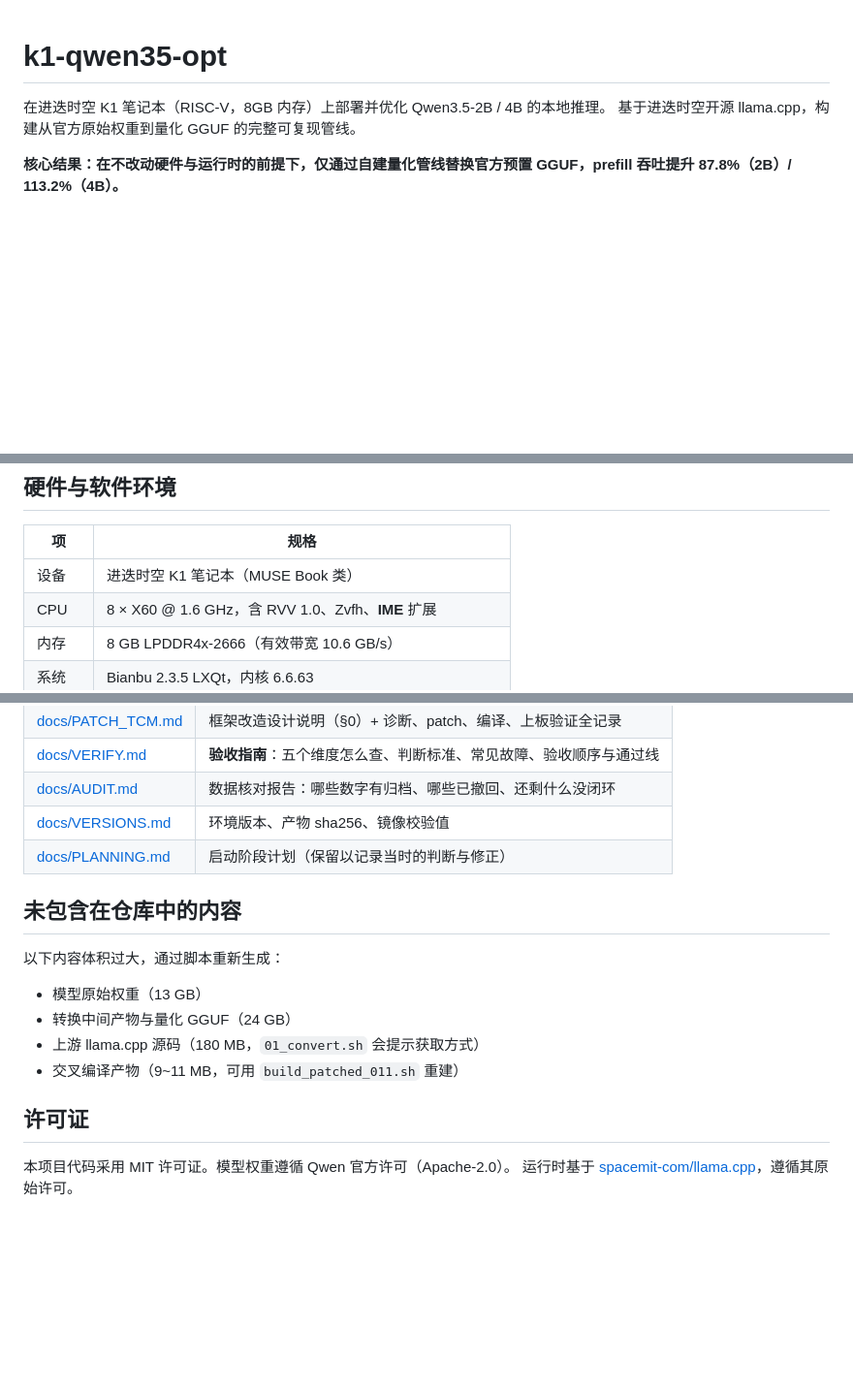
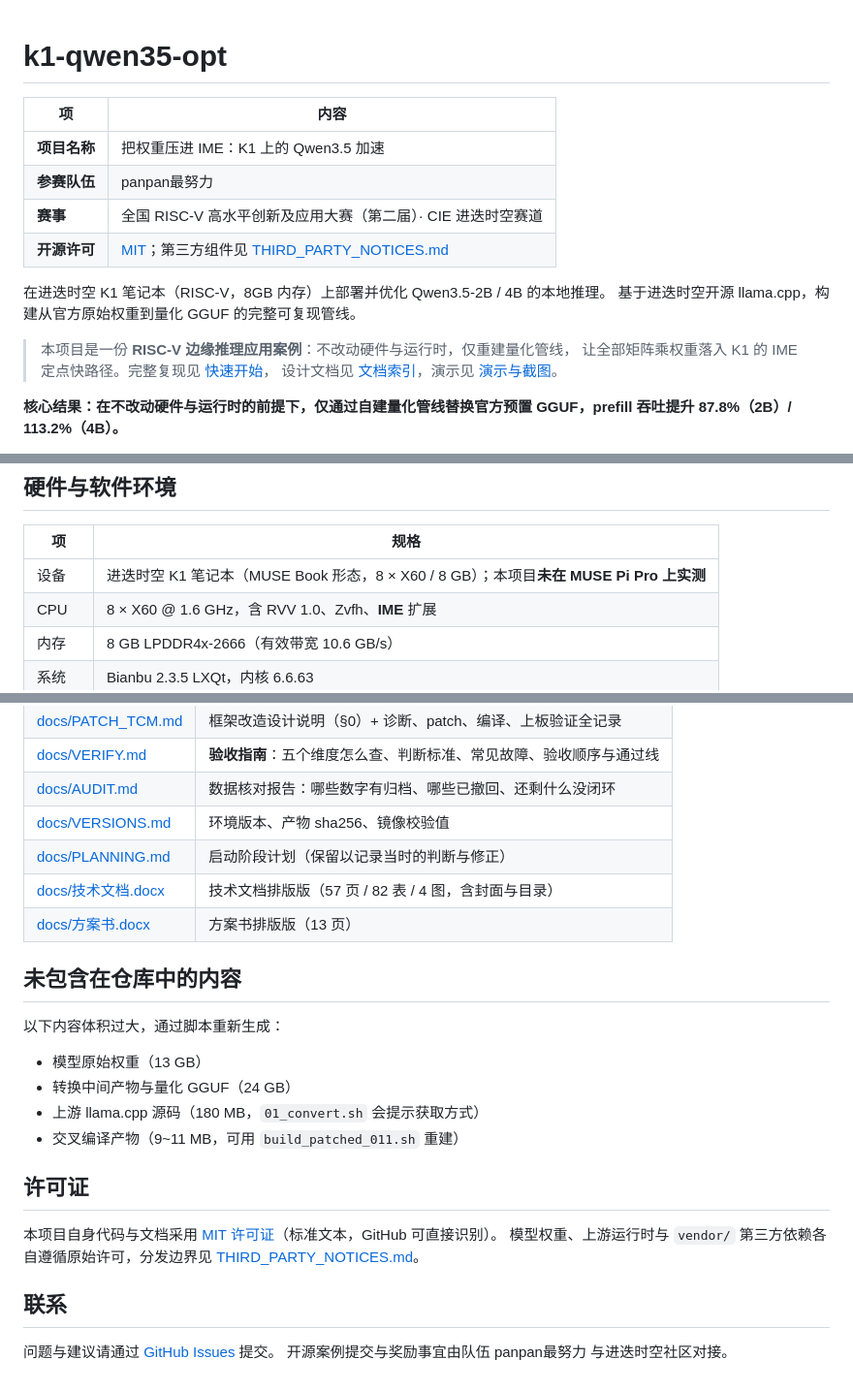
Before and after one commit to Rxlls/k1-qwen35-opt, a Markdown page: README.md, 3 parts joined by grey strips. Shown at 97% size. GitHub-like rendering; blank space fills up the shorter version.

```diff
--- a/README.md
+++ b/README.md
@@ -1,7 +1,18 @@
 # k1-qwen35-opt
+
+| 项 | 内容 |
+|---|---|
+| **项目名称** | 把权重压进 IME：K1 上的 Qwen3.5 加速 |
+| **参赛队伍** | panpan最努力 |
+| **赛事** | 全国 RISC-V 高水平创新及应用大赛（第二届）· CIE 进迭时空赛道 |
+| **开源许可** | [MIT](LICENSE)；第三方组件见 [THIRD_PARTY_NOTICES.md](THIRD_PARTY_NOTICES.md) |
 
 在进迭时空 K1 笔记本（RISC-V，8GB 内存）上部署并优化 Qwen3.5-2B / 4B 的本地推理。
 基于进迭时空开源 llama.cpp，构建从官方原始权重到量化 GGUF 的完整可复现管线。
+
+> 本项目是一份 **RISC-V 边缘推理应用案例**：不改动硬件与运行时，仅重建量化管线，
+> 让全部矩阵乘权重落入 K1 的 IME 定点快路径。完整复现见 [快速开始](#快速开始)，
+> 设计文档见 [文档索引](#文档索引)，演示见 [演示与截图](#演示与截图)。
 
 **核心结果：在不改动硬件与运行时的前提下，仅通过自建量化管线替换官方预置 GGUF，prefill 吞吐提升 87.8%（2B）/ 113.2%（4B）。**
 
@@ -32,7 +43,7 @@
 
 | 项 | 规格 |
 |---|---|
-| 设备 | 进迭时空 K1 笔记本（MUSE Book 类） |
+| 设备 | 进迭时空 K1 笔记本（MUSE Book 形态，8 × X60 / 8 GB）；本项目**未在 MUSE Pi Pro 上实测** |
 | CPU | 8 × X60 @ 1.6 GHz，含 RVV 1.0、Zvfh、**IME** 扩展 |
 | 内存 | 8 GB LPDDR4x-2666（有效带宽 10.6 GB/s） |
 | 系统 | Bianbu 2.3.5 LXQt，内核 6.6.63 |
@@ -160,6 +194,8 @@ bash tools/bench_quick.sh Qwen3.5-2B-Q4_0-self.gguf 2b_q4self
 | [docs/AUDIT.md](docs/AUDIT.md) | 数据核对报告：哪些数字有归档、哪些已撤回、还剩什么没闭环 |
 | [docs/VERSIONS.md](docs/VERSIONS.md) | 环境版本、产物 sha256、镜像校验值 |
 | [docs/PLANNING.md](docs/PLANNING.md) | 启动阶段计划（保留以记录当时的判断与修正） |
+| [docs/技术文档.docx](docs/技术文档.docx) | 技术文档排版版（57 页 / 82 表 / 4 图，含封面与目录） |
+| [docs/方案书.docx](docs/方案书.docx) | 方案书排版版（13 页） |
 
 ## 未包含在仓库中的内容
 
@@ -172,5 +208,11 @@ bash tools/bench_quick.sh Qwen3.5-2B-Q4_0-self.gguf 2b_q4self
 
 ## 许可证
 
-本项目代码采用 MIT 许可证。模型权重遵循 Qwen 官方许可（Apache-2.0）。
-运行时基于 [spacemit-com/llama.cpp](https://github.com/spacemit-com/llama.cpp)，遵循其原始许可。
+本项目自身代码与文档采用 [MIT 许可证](LICENSE)（标准文本，GitHub 可直接识别）。
+模型权重、上游运行时与 `vendor/` 第三方依赖各自遵循原始许可，分发边界见
+[THIRD_PARTY_NOTICES.md](THIRD_PARTY_NOTICES.md)。
+
+## 联系
+
+问题与建议请通过 [GitHub Issues](https://github.com/Rxlls/k1-qwen35-opt/issues) 提交。
+开源案例提交与奖励事宜由队伍 panpan最努力 与进迭时空社区对接。
```
Also changed, not shown: other parts of README.md (+25 -2 lines), THIRD_PARTY_NOTICES.md (added, +16 -0 lines), assets/README.md (added, +24 -0 lines), assets/01-k1-terminal.png (added), assets/02-prefill-gain.png (added), assets/03-context-decay.png (added), assets/04-ime-whitelist.png (added), assets/05-thread-scaling.png (added), 1 other file.
